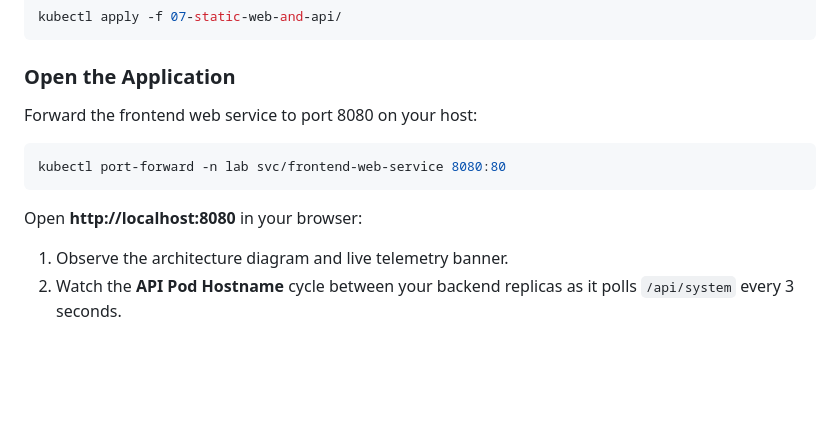
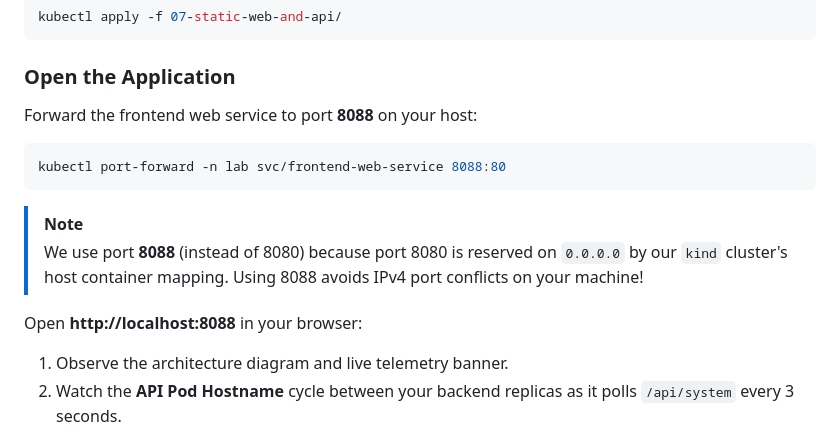
Before and after one commit to TheLovelyTamara/Kube-basics, a Markdown page: 07-static-web-and-api/README.md, the part around the change. Rendered like a GitHub page; blank space fills up the shorter version.

Commit message:
docs: update instructions and examples in static web and api README

````diff
--- a/07-static-web-and-api/README.md
+++ b/07-static-web-and-api/README.md
@@ -77,11 +77,15 @@ kubectl apply -f 07-static-web-and-api/
 ```
 
 ### Open the Application
-Forward the frontend web service to port 8080 on your host:
+Forward the frontend web service to port **8088** on your host:
 ```bash
-kubectl port-forward -n lab svc/frontend-web-service 8080:80
+kubectl port-forward -n lab svc/frontend-web-service 8088:80
 ```
-Open **http://localhost:8080** in your browser:
+
+> [!NOTE]
+> We use port **8088** (instead of 8080) because port 8080 is reserved on `0.0.0.0` by our `kind` cluster's host container mapping. Using 8088 avoids IPv4 port conflicts on your machine!
+
+Open **http://localhost:8088** in your browser:
 1. Observe the architecture diagram and live telemetry banner.
 2. Watch the **API Pod Hostname** cycle between your backend replicas as it polls `/api/system` every 3 seconds.
 3. Add a new item through the form to test asynchronous `POST` requests travelling through the Nginx reverse proxy to the backend API!
````
